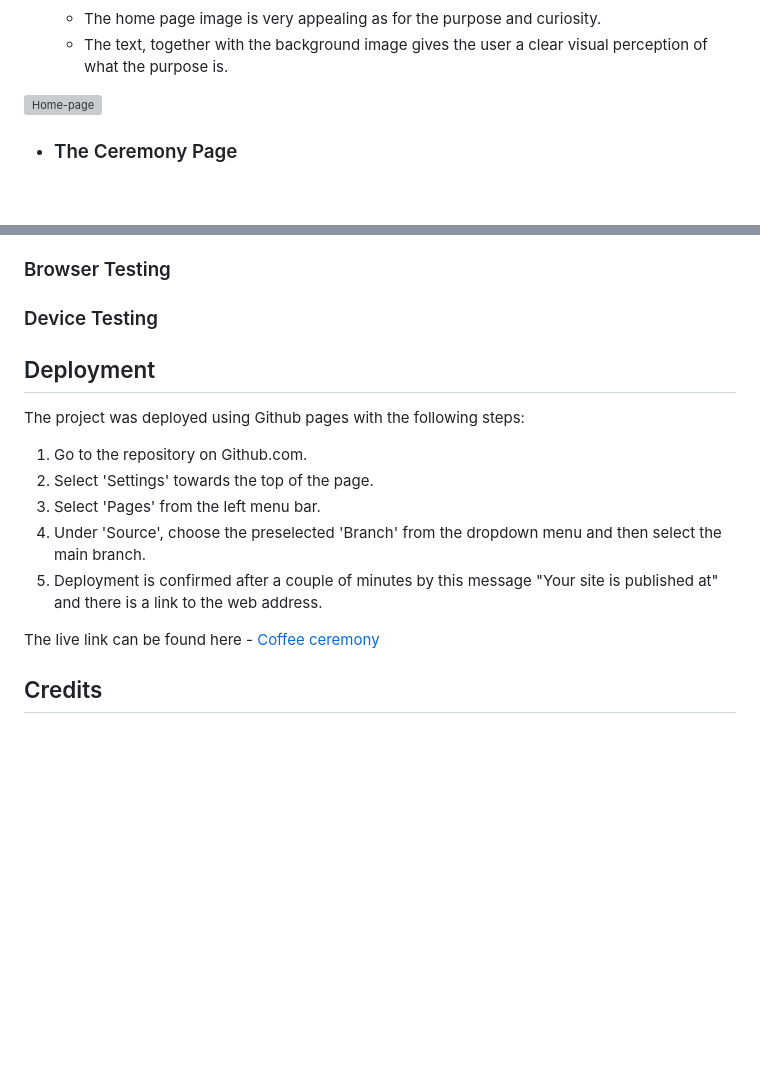
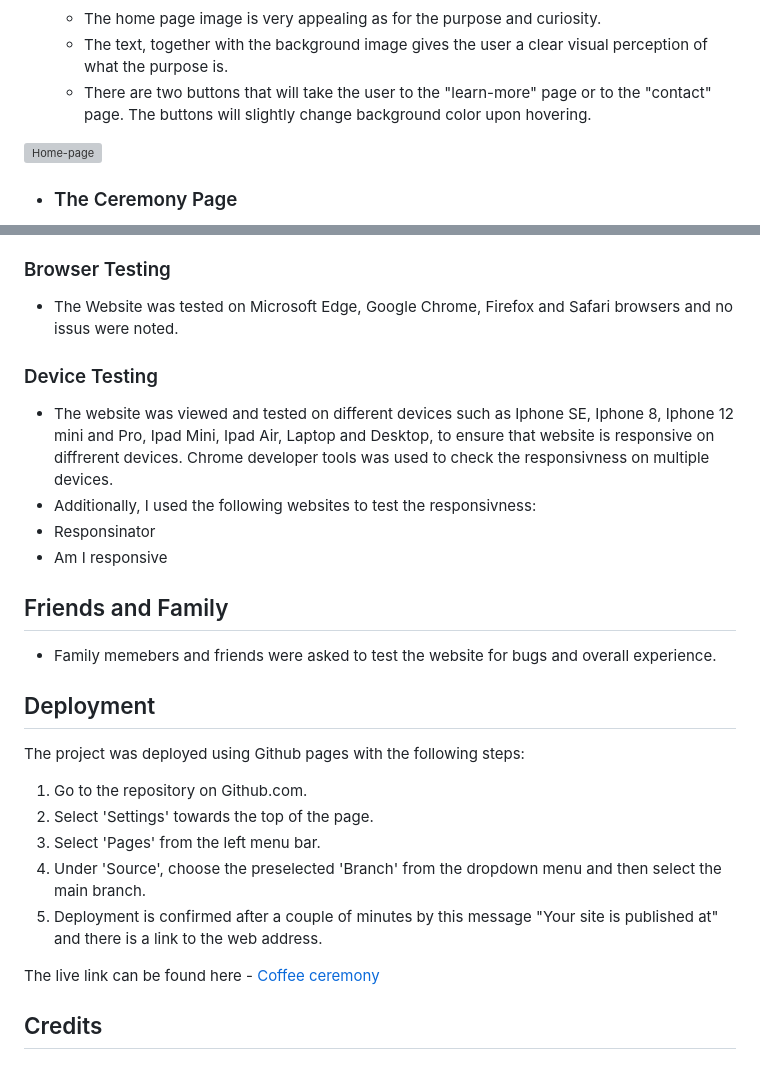
Before and after one commit to MilenTecle/coffee-ceremony, a Markdown page: README.md, 2 parts joined by grey strips. Rendered like a GitHub page; blank space fills up the shorter version; grey boxes are pictures that could not be loaded.

```diff
--- a/README.md
+++ b/README.md
@@ -60,6 +62,7 @@ The wireframes were produces via Balsamiq.
 - ### The Home Page
     - The home page image is very appealing as for the purpose and curiosity.
     - The text, together with the background image gives the user a clear visual perception of what the purpose is.
+    - There are two buttons that will take the user to the "learn-more" page or to the "contact" page. The buttons will slightly change background color upon hovering.
 
 ![Home-page](docs/readme-images/home-page.png)
 
@@ -117,10 +143,16 @@ The wireframes were produces via Balsamiq.
 
 
 ### Browser Testing
+ - The Website was tested on Microsoft Edge, Google Chrome, Firefox and Safari browsers and no issus were noted.
 
 ### Device Testing
+ - The website was viewed and tested on different devices such as Iphone SE, Iphone 8, Iphone 12 mini and Pro, Ipad Mini, Ipad Air, Laptop and Desktop, to ensure that website is responsive on diffrerent devices. Chrome developer tools was used to check the responsivness on multiple devices.
+ - Additionally, I used the following websites to test the responsivness:
+  - Responsinator
+  - Am I responsive
 
-
+  ## Friends and Family
+   - Family memebers and friends were asked to test the website for bugs and overall experience.
 
 ## Deployment
 
@@ -132,8 +164,6 @@ The project was deployed using Github pages with the following steps:
 5. Deployment is confirmed after a couple of minutes by this message "Your site is published at" and there is a link to the web address.
 
 The live link can be found here - [Coffee ceremony](https://milentecle.github.io/coffee-ceremony/)
-
-
 
 ## Credits
 
```
Also changed, not shown: other parts of README.md (+27 -3 lines), docs/readme-images/footer.png, docs/readme-images/navbar-on-hover.png (added), 5 other files.
